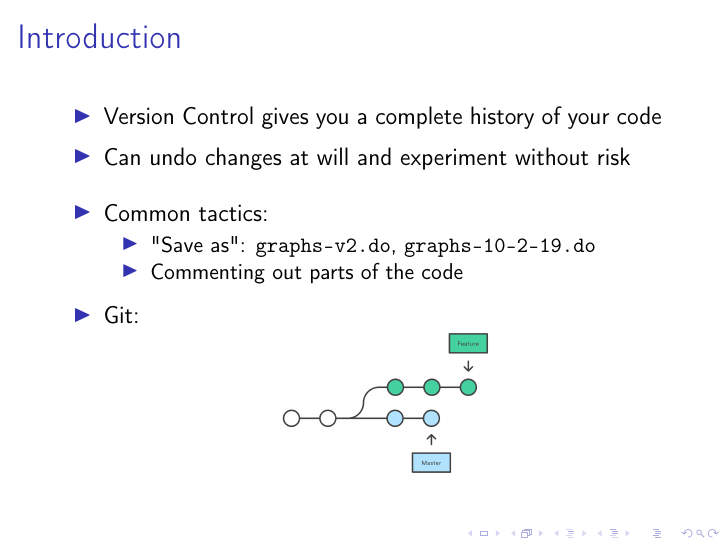
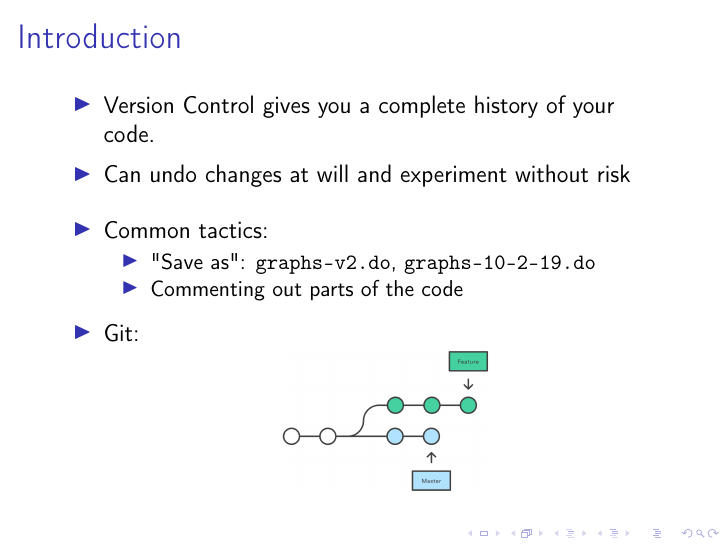
Before and after one commit to PaoloCampli/Scientific-computing-USI, LaTeX slides (git_tutorial.tex): page 2 of 8. Compiled offline with pdfLaTeX.

Commit message:
added a full stop

```diff
--- a/git_tutorial.tex
+++ b/git_tutorial.tex
@@ -21,7 +21,7 @@
 
 \begin{frame}{Introduction}
 \begin{itemize}
-	\item Version Control gives you a complete history of your code
+	\item Version Control gives you a complete history of your code.
 	\vspace{.1cm}
 	\item Can undo changes at will and experiment without risk
 
```
